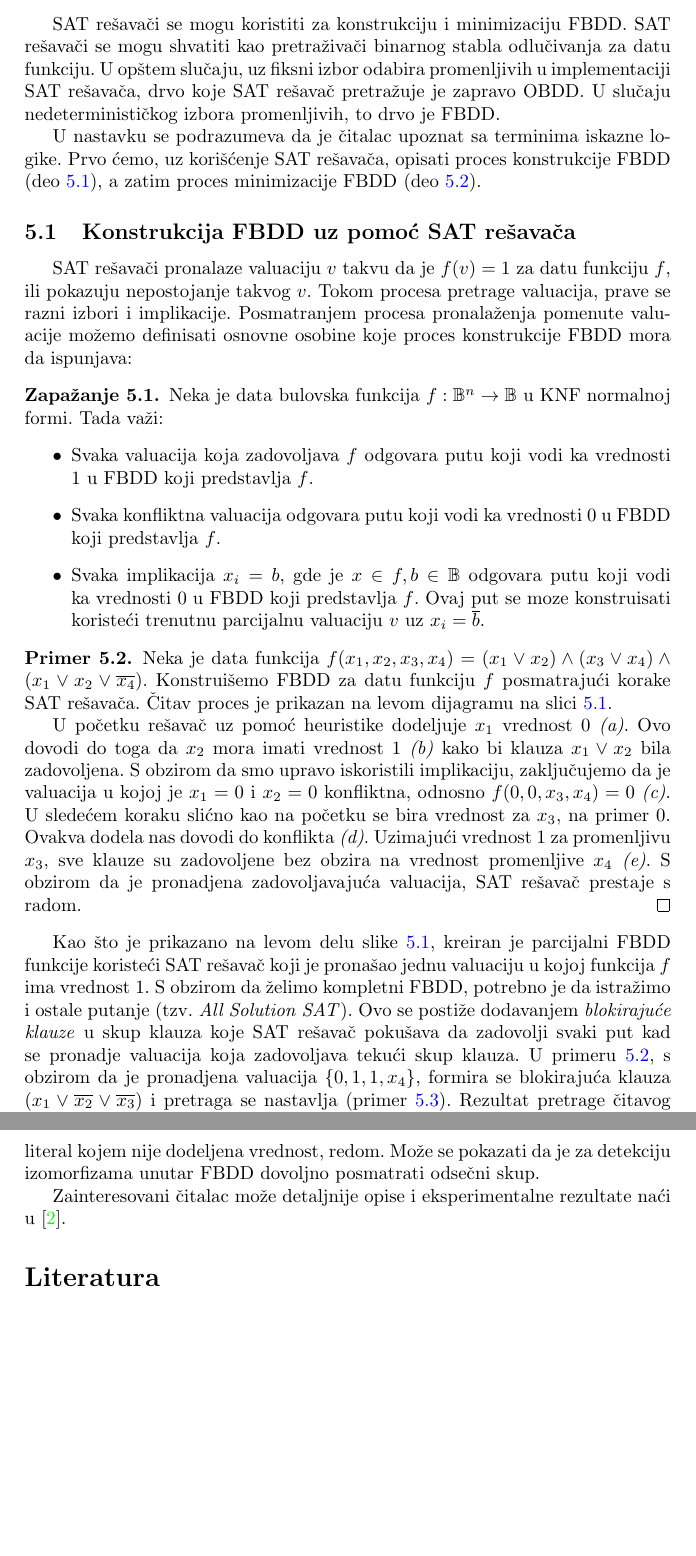
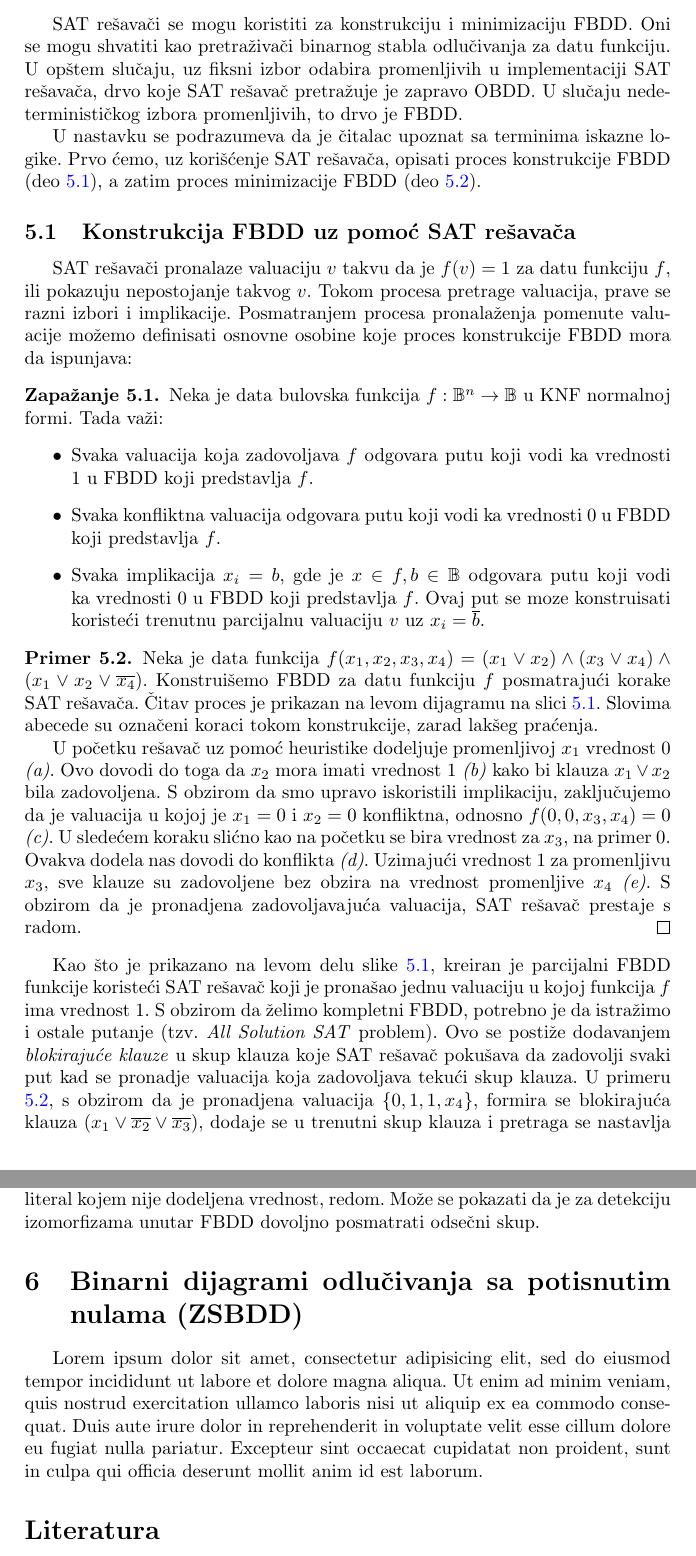
Before and after one commit to ivan-ristovic/BDD, a LaTeX document (paper/seminarski.tex, which reads paper/delovi/14_fbdd.tex, paper/delovi/15_zsbdd.tex): two parts of pages 6 and 8 of 8, joined at a grey line, cut so that both start at the same text, the shorter picture padded with empty space. Compiled offline with pdfLaTeX.

Commit message:
[PDF] Update

```diff
--- a/paper/delovi/14_fbdd.tex
+++ b/paper/delovi/14_fbdd.tex
@@ -5,7 +5,7 @@ Slobodni binarni dijagrami odlu\v{c}ivanja (engl. \emph{Free Binary Decision Dia
 
 Dokazano je  postojanje funkcija koje se mogu efikasno predstaviti pomo\'c{}u FBDD (u polinomijalnom prostoru), dok je za OBDD u najgorem slu\v{c}aju potreban eksponencijalan broj \v{c}vorova. Glavni problem je nepostojanje efikasne heuristike za odabir redosleda promenljivih. Iako postoji dosta pristupa za re\v{s}avanje pomenutog problema \cite{FBDD}, nije pronadjeno zna\v{c}ajno br\v{z}e unapredjenje u odnosu na OBDD.
 
-SAT re\v{s}ava\v{c}i se mogu koristiti za konstrukciju i minimizaciju FBDD. SAT re\v{s}ava\v{c}i se mogu shvatiti kao pretra\v{z}iva\v{c}i binarnog stabla odlu\v{c}ivanja za datu funkciju. U op\v{s}tem slu\v{c}aju, uz fiksni izbor odabira promenljivih u implementaciji SAT re\v{s}ava\v{c}a, drvo koje SAT re\v{s}ava\v{c} pretra\v{z}uje je zapravo OBDD. U slu\v{c}aju nedeterministi\v{c}kog izbora promenljivih, to drvo je FBDD.
+SAT re\v{s}ava\v{c}i se mogu koristiti za konstrukciju i minimizaciju FBDD. Oni se mogu shvatiti kao pretra\v{z}iva\v{c}i binarnog stabla odlu\v{c}ivanja za datu funkciju. U op\v{s}tem slu\v{c}aju, uz fiksni izbor odabira promenljivih u implementaciji SAT re\v{s}ava\v{c}a, drvo koje SAT re\v{s}ava\v{c} pretra\v{z}uje je zapravo OBDD. U slu\v{c}aju nedeterministi\v{c}kog izbora promenljivih, to drvo je FBDD.
 
 U nastavku se podrazumeva da je \v{c}italac upoznat sa terminima iskazne logike. Prvo \'c{}emo, uz kori\v{s}\'c{}enje SAT re\v{s}ava\v{c}a, opisati proces konstrukcije FBDD (deo \ref{subsec:FBDDConstructionViaSAT}), a zatim proces minimizacije FBDD (deo \ref{subsec:FBDDMinimization}).
 
@@ -25,14 +25,14 @@ SAT re\v{s}ava\v{c}i pronalaze valuaciju $v$ takvu da je $f(v) = 1$ za datu funk
 \end{obsn}
 
 \begin{exmp}
-    Neka je data funkcija $f(x_{1}, x_{2}, x_{3}, x_{4}) = (x_{1} \vee x_{2}) \wedge (x_{3} \vee x_{4}) \wedge (x_{1} \vee x_{2} \vee \overline{x_{4}})$. Konstrui\v{s}emo FBDD za datu funkciju $f$ posmatraju\'c{}i korake SAT re\v{s}ava\v{c}a. \v{C}itav proces je prikazan na levom dijagramu na slici \ref{diag:FBDDConstruction}.
+    Neka je data funkcija $f(x_{1}, x_{2}, x_{3}, x_{4}) = (x_{1} \vee x_{2}) \wedge (x_{3} \vee x_{4}) \wedge (x_{1} \vee x_{2} \vee \overline{x_{4}})$. Konstrui\v{s}emo FBDD za datu funkciju $f$ posmatraju\'c{}i korake SAT re\v{s}ava\v{c}a. \v{C}itav proces je prikazan na levom dijagramu na slici \ref{diag:FBDDConstruction}. Slovima abecede su ozna\v{c}eni koraci tokom konstrukcije, zarad lak\v{s}eg pra\'c{}enja.
 
-    U po\v{c}etku re\v{s}ava\v{c} uz pomo\'c{} heuristike dodeljuje $x_{1}$ vrednost $0$ \textit{(a)}. Ovo dovodi do toga da $x_{2}$ mora imati vrednost $1$ \textit{(b)} kako bi klauza $x_{1} \vee x_{2}$ bila zadovoljena. S obzirom da smo upravo iskoristili implikaciju, zaklju\v{c}ujemo da je valuacija u kojoj je $x_{1} = 0$ i $x_{2} = 0$ konfliktna, odnosno $f(0, 0, x_{3}, x_{4}) = 0$ \textit{(c)}. U slede\'c{}em koraku sli\'c{}no kao na po\v{c}etku se bira vrednost za $x_{3}$, na primer $0$. Ovakva dodela nas dovodi do konflikta \textit{(d)}. Uzimaju\'c{}i vrednost $1$ za promenljivu $x_{3}$, sve klauze su zadovoljene bez obzira na vrednost promenljive $x_{4}$ \textit{(e)}. S obzirom da je pronadjena zadovoljavaju\'c{}a valuacija, SAT re\v{s}ava\v{c} prestaje s radom.
+    U po\v{c}etku re\v{s}ava\v{c} uz pomo\'c{} heuristike dodeljuje promenljivoj $x_{1}$ vrednost $0$ \textit{(a)}. Ovo dovodi do toga da $x_{2}$ mora imati vrednost $1$ \textit{(b)} kako bi klauza $x_{1} \vee x_{2}$ bila zadovoljena. S obzirom da smo upravo iskoristili implikaciju, zaklju\v{c}ujemo da je valuacija u kojoj je $x_{1} = 0$ i $x_{2} = 0$ konfliktna, odnosno $f(0, 0, x_{3}, x_{4}) = 0$ \textit{(c)}. U slede\'c{}em koraku sli\'c{}no kao na po\v{c}etku se bira vrednost za $x_{3}$, na primer $0$. Ovakva dodela nas dovodi do konflikta \textit{(d)}. Uzimaju\'c{}i vrednost $1$ za promenljivu $x_{3}$, sve klauze su zadovoljene bez obzira na vrednost promenljive $x_{4}$ \textit{(e)}. S obzirom da je pronadjena zadovoljavaju\'c{}a valuacija, SAT re\v{s}ava\v{c} prestaje s radom.
     \label{exmp:FBDDConstruction1}
     \qed
 \end{exmp}
 
-Kao \v{s}to je prikazano na levom delu slike \ref{diag:FBDDConstruction}, kreiran je parcijalni FBDD funkcije koriste\'c{}i SAT re\v{s}ava\v{c} koji je prona\v{s}ao jednu valuaciju u kojoj funkcija $f$ ima vrednost $1$. S obzirom da \v{z}elimo kompletni FBDD, potrebno je da istra\v{z}imo i ostale putanje (tzv. \emph{All Solution SAT}). Ovo se posti\v{z}e dodavanjem \emph{blokiraju\'c{}e klauze} u skup klauza koje SAT re\v{s}ava\v{c} poku\v{s}ava da zadovolji svaki put kad se pronadje valuacija koja zadovoljava teku\'c{}i skup klauza. U primeru \ref{exmp:FBDDConstruction1}, s obzirom da je pronadjena valuacija $\{0, 1, 1, x_{4}\}$, formira se blokiraju\'c{}a klauza $(x_{1} \vee \overline{x_{2}} \vee \overline{x_{3}})$ i pretraga se nastavlja (primer \ref{exmp:FBDDConstruction2}). Rezultat pretrage \v{c}itavog prostora vrednosti se mo\v{z}e videti na desnom delu slike \ref{diag:FBDDConstruction}.
+Kao \v{s}to je prikazano na levom delu slike \ref{diag:FBDDConstruction}, kreiran je parcijalni FBDD funkcije koriste\'c{}i SAT re\v{s}ava\v{c} koji je prona\v{s}ao jednu valuaciju u kojoj funkcija $f$ ima vrednost $1$. S obzirom da \v{z}elimo kompletni FBDD, potrebno je da istra\v{z}imo i ostale putanje (tzv. \emph{All Solution SAT} problem). Ovo se posti\v{z}e dodavanjem \emph{blokiraju\'c{}e klauze} u skup klauza koje SAT re\v{s}ava\v{c} poku\v{s}ava da zadovolji svaki put kad se pronadje valuacija koja zadovoljava teku\'c{}i skup klauza. U primeru \ref{exmp:FBDDConstruction1}, s obzirom da je pronadjena valuacija $\{0, 1, 1, x_{4}\}$, formira se blokiraju\'c{}a klauza $(x_{1} \vee \overline{x_{2}} \vee \overline{x_{3}})$, dodaje se u trenutni skup klauza i pretraga se nastavlja (videti primer \ref{exmp:FBDDConstruction2}). Rezultat pretrage \v{c}itavog prostora vrednosti se mo\v{z}e videti na desnom delu slike \ref{diag:FBDDConstruction}.
 
 \begin{figure}[H]
     \centering
@@ -53,10 +53,9 @@ FBDD dijagrami kreirani ovim postupkom mogu sadr\v{z}ati odredjene izomorfizme u
 \subsection{Detekcija izomorfizama i minimizacija FBDD}
 \label{subsec:FBDDMinimization}
 
-FBDD dobijen postupkom opisanim u odeljku \ref{subsec:FBDDConstructionViaSAT} \v{c}esto sadr\v{z}i izomorfne pod-grafove. Za razliku od OBDD, gde se izomorfizmi mogu detektovati veoma brzo zbog fiksnog redosleda promenljivih, FBDD zbog svoje osobine nepostojanja fiksnog redosleda odabira promenljivih ne mogu da koriste iste tehnike za detekciju izomorfizama. Neke od poznatijih tehnika redukcije FBDD su \emph{odse\v{c}ne linije} (engl. \emph{cutlines}) i \emph{odse\v{c}ni skupovi} (engl. \emph{cutsets}).
+FBDD dobijen postupkom opisanim u odeljku \ref{subsec:FBDDConstructionViaSAT} \v{c}esto sadr\v{z}i izomorfne pod-grafove. Za razliku od OBDD, gde se izomorfizmi mogu detektovati veoma brzo zbog fiksnog redosleda promenljivih, FBDD zbog svoje osobine nepostojanja fiksnog redosleda odabira promenljivih ne mogu da koriste iste tehnike za detekciju izomorfizama. Neke od poznatijih tehnika redukcije FBDD su \emph{odse\v{c}ne linije} (engl. \emph{cutlines}) i \emph{odse\v{c}ni skupovi} (engl. \emph{cutsets}) \cite{FBDD}.
+
 
 Odse\v{c}ne linije se koriste nad KNF formulama dobijenim iz logi\v{c}kih kola. Ukoliko su ulazi u kolo $C$ delimi\v{c}no odredjeni, mogu\'c{}e je odrediti neke od internih signala. Skup internih signala, koji formiraju granicu sa nepoznatim signalima kola $C$, defini\v{s}e odse\v{c}nu liniju. Na implementacionom nivou se implementiraju koriste\'c{}i he\v{s}-tabele, a s obzirom da se sastoje od varijabli mogu se lako reprezentovati preko klauze (sli\v{c}no blokiraju\'c{}im klauzama opisanim u \ref{subsec:FBDDConstructionViaSAT}). Kako bi se odse\v{c}ne linije mogle primeniti u op\v{s}tem slu\v{c}aju, proces pretrage SAT re\v{s}ava\v{c}a bi se morao ograni\v{c}iti.
 
 Odse\v{c}ni skupovi za razliku od odse\v{c}nih linija uzimaju kao ulaz KNF formulu u op\v{s}tem obliku. Deo prostora pretrage koji je ve\'c{} pretra\v{z}en se \v{c}uva kao podskup klauza u kombinaciji sa skupom promenljivih sa dodeljenom vredno\v{s}\'c{}u. Odse\v{c}ni skup je podskup inicijalnog skupa klauza. U njemu se nalaze one klauze koje sadr\v{z}e barem jedan literal kojem je dodeljena vrednost, i barem jedan literal kojem nije dodeljena vrednost, redom. Mo\v{z}e se pokazati da je za detekciju izomorfizama unutar FBDD dovoljno posmatrati odse\v{c}ni skup.
-
-Zainteresovani \v{c}italac mo\v{z}e detaljnije opise i eksperimentalne rezultate na\'c{}i u \cite{FBDD}.
--- /dev/null
+++ b/paper/delovi/15_zsbdd.tex
@@ -0,0 +1,4 @@
+\section{Binarni dijagrami odlu\v{c}ivanja sa potisnutim nulama (ZSBDD)}
+\label{sec:ZSBDD}
+
+Lorem ipsum dolor sit amet, consectetur adipisicing elit, sed do eiusmod tempor incididunt ut labore et dolore magna aliqua. Ut enim ad minim veniam, quis nostrud exercitation ullamco laboris nisi ut aliquip ex ea commodo consequat. Duis aute irure dolor in reprehenderit in voluptate velit esse cillum dolore eu fugiat nulla pariatur. Excepteur sint occaecat cupidatat non proident, sunt in culpa qui officia deserunt mollit anim id est laborum.
--- a/paper/seminarski.tex
+++ b/paper/seminarski.tex
@@ -71,6 +71,7 @@
 \input{delovi/12_bdd}
 \input{delovi/13_obdd}
 \input{delovi/14_fbdd}
+\input{delovi/15_zsbdd}
 
 \addcontentsline{toc}{section}{Literatura}
 \bibliographystyle{plain}
```
Also changed, not shown: paper/delovi/12_bdd.tex (+1 -1 lines).
